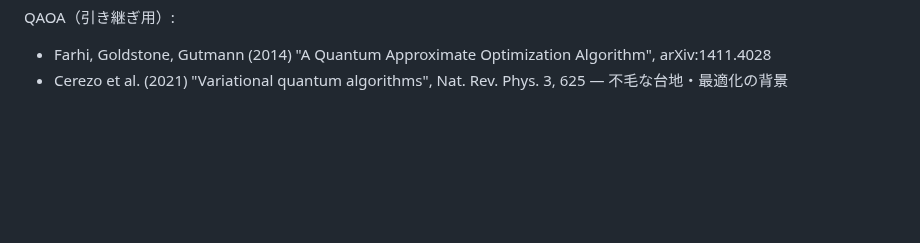
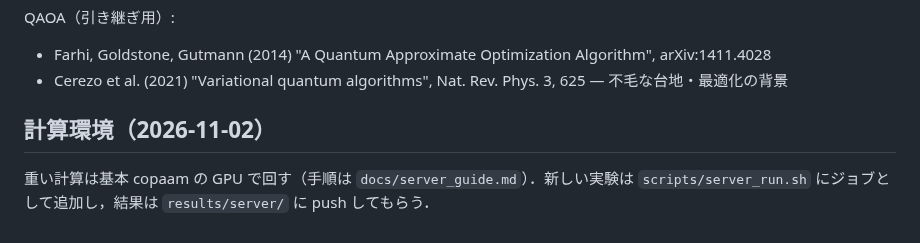
Before and after one commit to keisuke58/quantum-computing-intro, a Markdown page: docs/qpinn_next_plan.md, the part around the change. GitHub-like rendering; blank space fills up the shorter version.

Commit message:
Record policy: run heavy jobs on copaam GPU
Co-Authored-By: Claude Opus 5.5 <noreply@anthropic.com>
Claude-Session: https://claude.ai/code/session_01Mev6h9296AsUnBPs6GriHb

```diff
--- a/docs/qpinn_next_plan.md
+++ b/docs/qpinn_next_plan.md
@@ -462,3 +462,7 @@ QPINN の軸:
 QAOA（引き継ぎ用）:
 - Farhi, Goldstone, Gutmann (2014) "A Quantum Approximate Optimization Algorithm", arXiv:1411.4028
 - Cerezo et al. (2021) "Variational quantum algorithms", Nat. Rev. Phys. 3, 625 — 不毛な台地・最適化の背景
+
+## 計算環境（2026-11-02）
+
+重い計算は基本 copaam の GPU で回す（手順は `docs/server_guide.md`）．新しい実験は `scripts/server_run.sh` にジョブとして追加し，結果は `results/server/` に push してもらう．
```
Also changed, not shown: docs/server_guide.md (+2 -0 lines).
